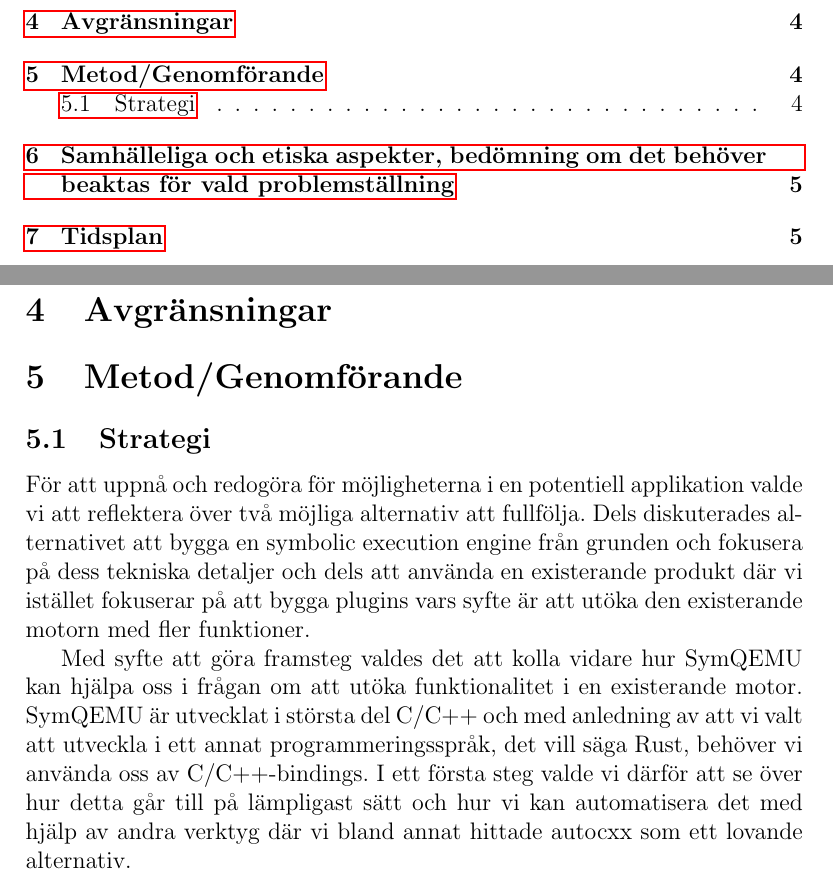
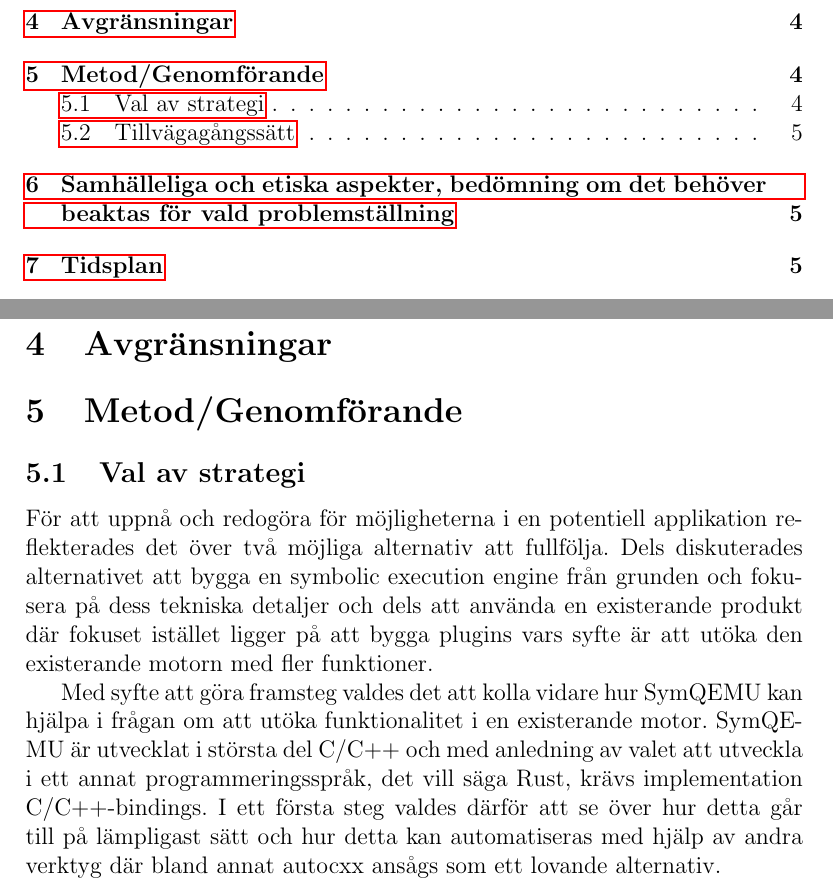
Before and after one commit to lokegustafsson/amba, a LaTeX document (doc/project-plan/main.tex, which reads doc/project-plan/5_metod.tex): two parts of pages 3 and 4 of 6, joined at a grey line, cut so that both start at the same text. Compiled offline with pdfLaTeX.

Commit message:
ändrade på språket i metod/genomförande

```diff
--- a/doc/project-plan/5_metod.tex
+++ b/doc/project-plan/5_metod.tex
@@ -1,11 +1,13 @@
-\subsection{Strategi}
-För att uppnå och redogöra för möjligheterna i en potentiell applikation valde vi att reflektera över två möjliga
+\subsection{Val av strategi}
+För att uppnå och redogöra för möjligheterna i en potentiell applikation reflekterades det över två möjliga
 alternativ att fullfölja. Dels diskuterades alternativet att bygga en symbolic execution engine från grunden och fokusera på
-dess tekniska detaljer och dels att använda en existerande produkt där vi istället fokuserar på att bygga plugins vars
+dess tekniska detaljer och dels att använda en existerande produkt där fokuset istället ligger på att bygga plugins vars
 syfte är att utöka den existerande motorn med fler funktioner.
 
-Med syfte att göra framsteg valdes det att kolla vidare hur SymQEMU kan hjälpa oss i frågan om att utöka funktionalitet
-i en existerande motor. SymQEMU är utvecklat i största del C/C++ och med anledning av att vi valt att utveckla i ett annat
-programmeringsspråk, det vill säga Rust, behöver vi använda oss av C/C++-bindings. I ett första steg valde vi därför att
-se över hur detta går till på lämpligast sätt och hur vi kan automatisera det med hjälp av andra verktyg där vi bland annat hittade
-autocxx som ett lovande alternativ.
+Med syfte att göra framsteg valdes det att kolla vidare hur SymQEMU kan hjälpa i frågan om att utöka funktionalitet
+i en existerande motor. SymQEMU är utvecklat i största del C/C++ och med anledning av valet att utveckla i ett annat
+programmeringsspråk, det vill säga Rust, krävs implementation C/C++-bindings. I ett första steg valdes därför att
+se över hur detta går till på lämpligast sätt och hur detta kan automatiseras med hjälp av andra verktyg där bland annat
+autocxx ansågs som ett lovande alternativ.
+
+\subsection{Tillvägagångssätt}
```
